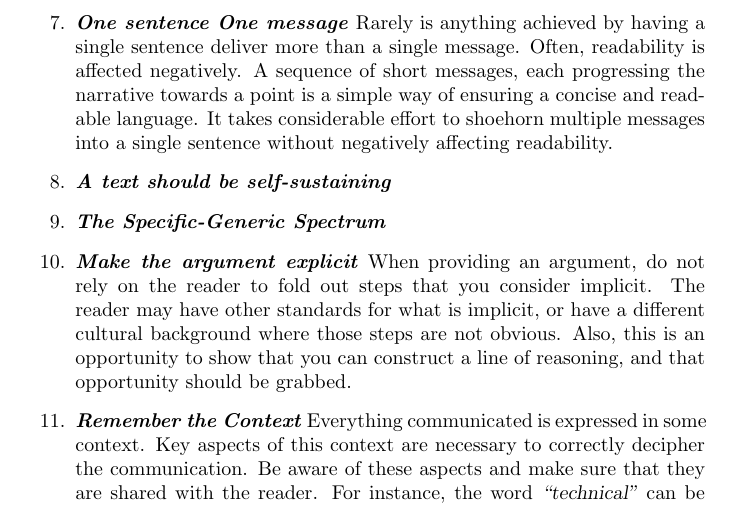
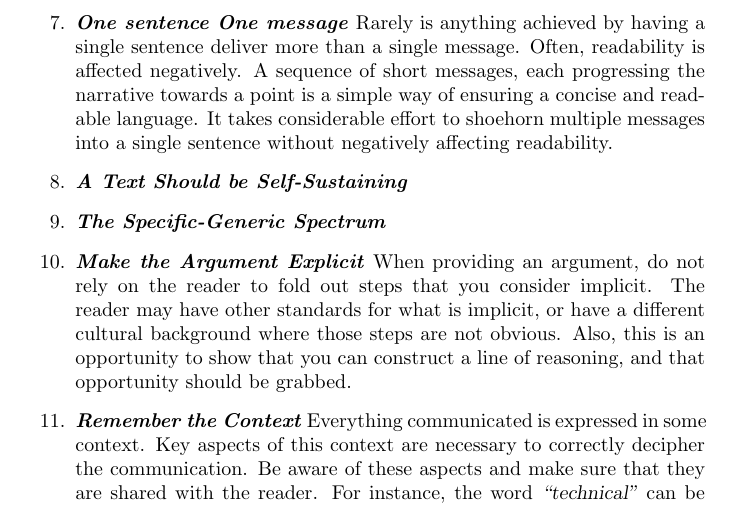
Before and after one commit to aslakjohansen/report-writing, a LaTeX thesis (doc/report-writing.tex): part of page 13 of 25, cut so that both start at the same text. Compiled offline with pdfLaTeX.

Commit message:
Fixed some capitalization errors

```diff
--- a/doc/report-writing.tex
+++ b/doc/report-writing.tex
@@ -267,9 +267,9 @@ The following is a good starting point for the structure of most reports.
     You are writing a report because you expect someone to read it. Knowing who that someone is is key to understanding what is necessary in order to convey your subject. You can expect your reader to have an IT-related background and at least an MSc. Also, you should expect the reader to print your report on A4 paper. A consequence of this is that you cannot rely on the reader zooming in to read certain parts of a figure.
   \descitem{One sentence One message}
     Rarely is anything achieved by having a single sentence deliver more than a single message. Often, readability is affected negatively. A sequence of short messages, each progressing the narrative towards a point is a simple way of ensuring a concise and readable language. It takes considerable effort to shoehorn multiple messages into a single sentence without negatively affecting readability.
-  \descitem{A text should be self-sustaining}
+  \descitem{A Text Should be Self-Sustaining}
   \descitem{The Specific-Generic Spectrum} % Can we make this statement more specific to a degree where it is as wide as possible without becoming untrue for some cases?
-  \descitem{Make the argument explicit}
+  \descitem{Make the Argument Explicit}
     When providing an argument, do not rely on the reader to fold out steps that you consider implicit. The reader may have other standards for what is implicit, or have a different cultural background where those steps are not obvious. Also, this is an opportunity to show that you can construct a line of reasoning, and that opportunity should be grabbed.
   \descitem{Remember the Context}
     Everything communicated is expressed in some context. Key aspects of this context are necessary to correctly decipher the communication. Be aware of these aspects and make sure that they are shared with the reader. For instance, the word \quoted{technical} can be rooted in software, but could also be legal or mechanical. I assume that people from legal also refer to the technical aspects, but have a fairly different interpretation of what that means.
```
